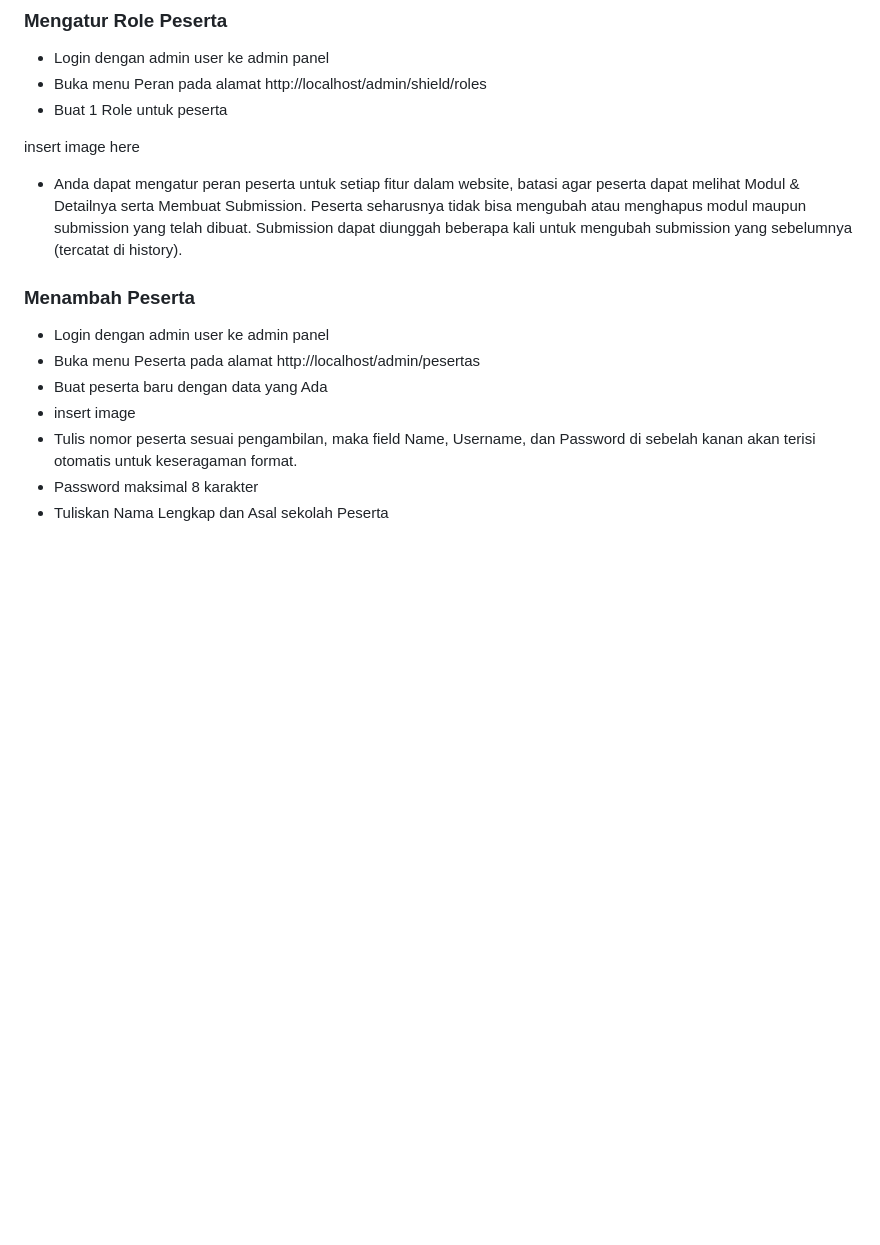
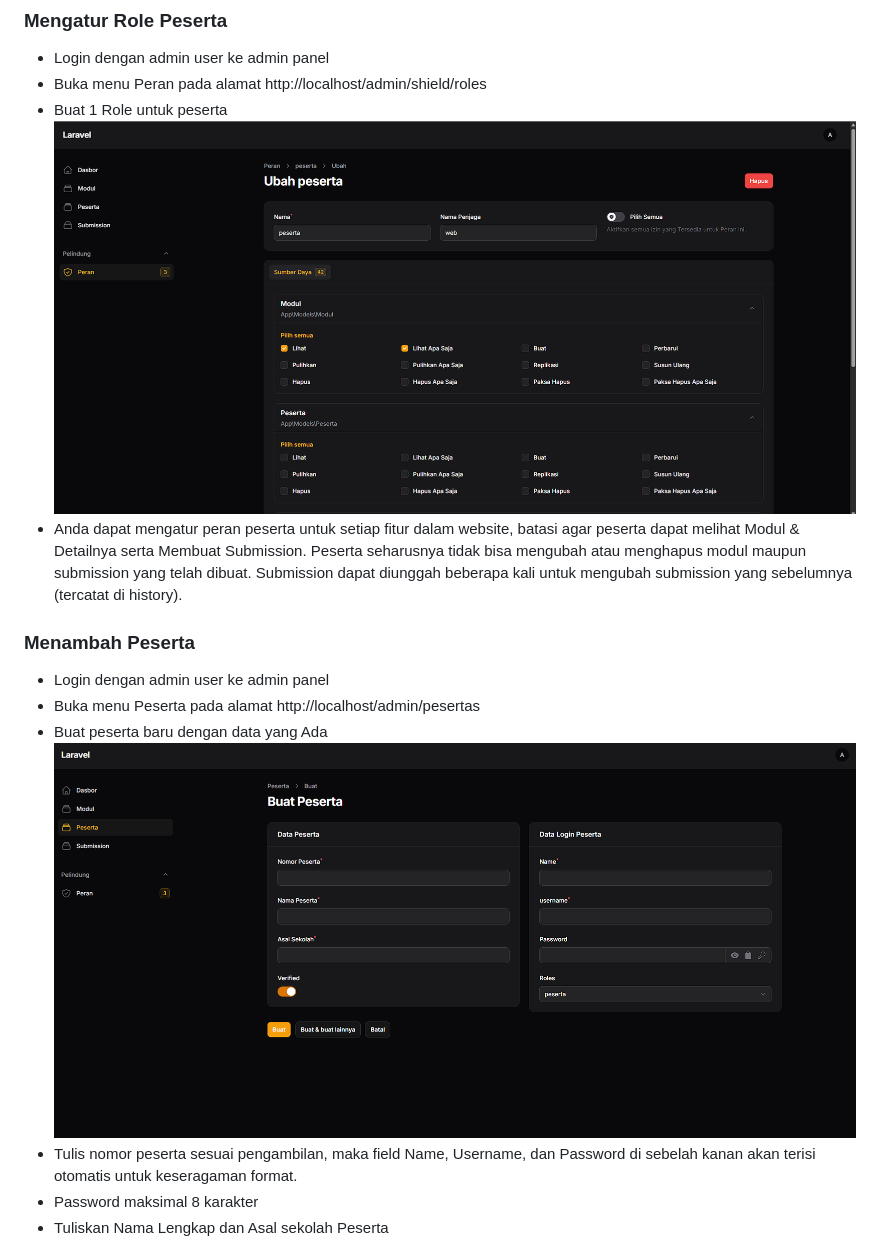
Before and after one commit to faiz-dev/lks-submit, a Markdown page: README.md, the part around the change. Rendered like a GitHub page; pictures changed too: docs/create-peserta-role.png (added), docs/create-peserta.png (added); blank space fills up the shorter version.

```diff
--- a/README.md
+++ b/README.md
@@ -82,15 +82,14 @@ Ada beberapa hal yang perlu anda atur setelah Instalasi
 - Login dengan admin user ke admin panel
 - Buka menu Peran pada alamat http://localhost/admin/shield/roles
 - Buat 1 Role untuk peserta
-
-insert image here
+  ![Alt text](docs/create-peserta-role.png)
 - Anda dapat mengatur peran peserta untuk setiap fitur dalam website, batasi agar peserta dapat melihat Modul & Detailnya serta Membuat Submission. Peserta seharusnya tidak bisa mengubah atau menghapus modul maupun submission yang telah dibuat. Submission dapat diunggah beberapa kali untuk mengubah submission yang sebelumnya (tercatat di history).
 
 ### Menambah Peserta
 - Login dengan admin user ke admin panel
 - Buka menu Peserta pada alamat http://localhost/admin/pesertas
 - Buat peserta baru dengan data yang Ada
-- insert image
+  ![Alt text](docs/create-peserta.png)
 - Tulis nomor peserta sesuai pengambilan, maka field Name, Username, dan Password di sebelah kanan akan terisi otomatis untuk keseragaman format.
 - Password maksimal 8 karakter
 - Tuliskan Nama Lengkap dan Asal sekolah Peserta
```
